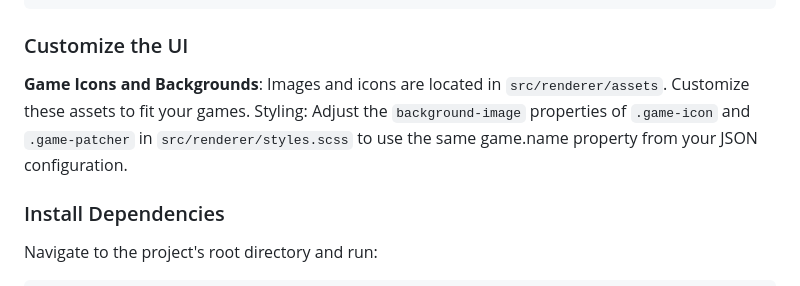
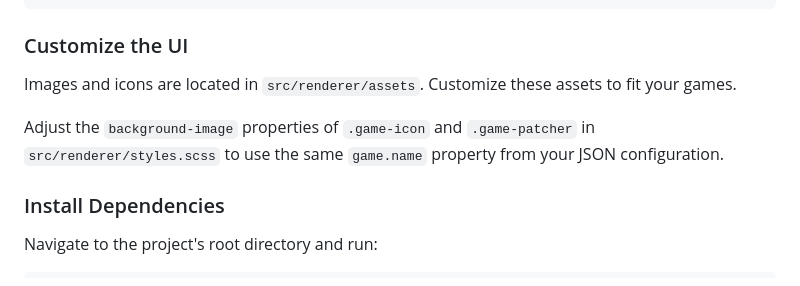
Before and after one commit to gustavokei/electron-game-updater, a Markdown page: README.md, the part around the change. Rendered like a GitHub page.

````diff
--- a/README.md
+++ b/README.md
@@ -89,8 +89,9 @@ const defaultConfig = {
 };
 ```
 ### Customize the UI
-**Game Icons and Backgrounds**: Images and icons are located in `src/renderer/assets`. Customize these assets to fit your games.
-Styling: Adjust the `background-image` properties of `.game-icon` and `.game-patcher` in `src/renderer/styles.scss` to use the same game.name property from your JSON configuration.
+Images and icons are located in `src/renderer/assets`. Customize these assets to fit your games.
+
+Adjust the `background-image` properties of `.game-icon` and `.game-patcher` in `src/renderer/styles.scss` to use the same `game.name` property from your JSON configuration.
 
 ### Install Dependencies
 Navigate to the project's root directory and run:
````
